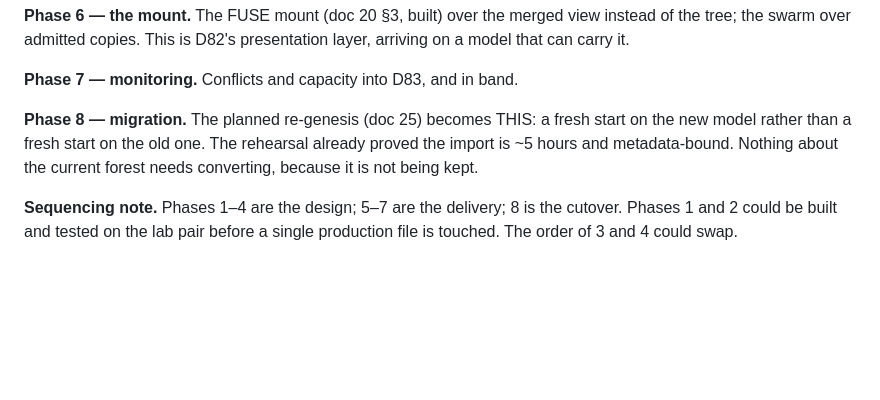
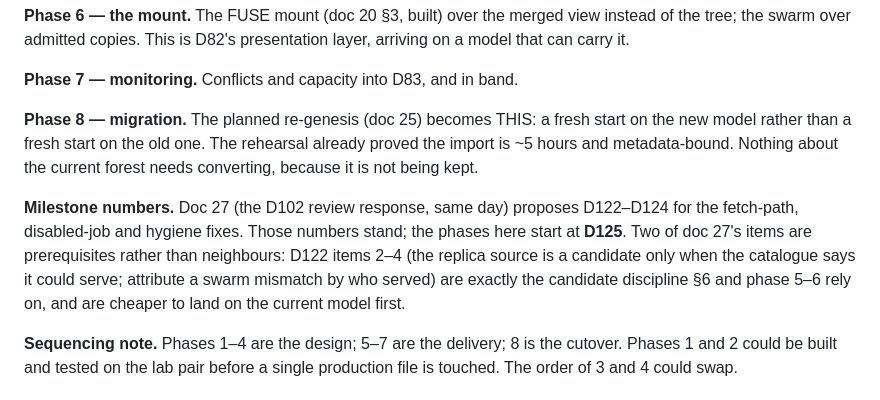
Before and after one commit to christcb03/phrasevault, a Markdown page: docs/26-regions-own-their-files.md, the part around the change. Rendered like a GitHub page; blank space fills up the shorter version.

```diff
--- a/docs/26-regions-own-their-files.md
+++ b/docs/26-regions-own-their-files.md
@@ -284,6 +284,14 @@ start on the new model rather than a fresh start on the old one. The rehearsal
 already proved the import is ~5 hours and metadata-bound. Nothing about the
 current forest needs converting, because it is not being kept.
 
+**Milestone numbers.** Doc 27 (the D102 review response, same day) proposes
+D122–D124 for the fetch-path, disabled-job and hygiene fixes. Those numbers
+stand; the phases here start at **D125**. Two of doc 27's items are
+prerequisites rather than neighbours: D122 items 2–4 (the replica source is a
+candidate only when the catalogue says it could serve; attribute a swarm
+mismatch by who served) are exactly the candidate discipline §6 and phase 5–6
+rely on, and are cheaper to land on the current model first.
+
 **Sequencing note.** Phases 1–4 are the design; 5–7 are the delivery; 8 is the
 cutover. Phases 1 and 2 could be built and tested on the lab pair before a
 single production file is touched. The order of 3 and 4 could swap.
```
Also changed, not shown: docs/24-fleet-review-and-re-genesis.md (+2 -2 lines), docs/27-d102-external-review-response.md (renamed from docs/26-d102-external-review-response.md, +6 -3 lines).
